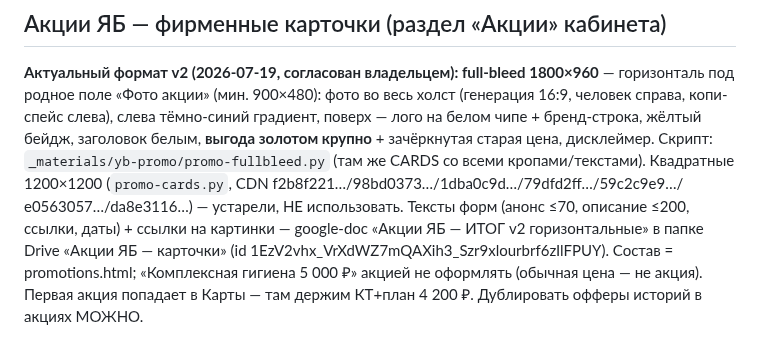
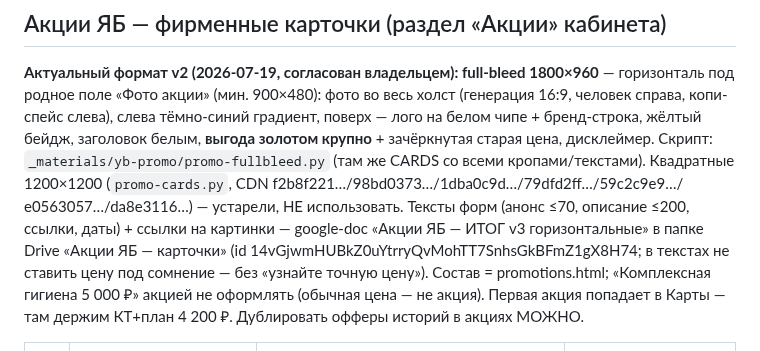
Before and after one commit to adriaaante/Angel-Dent-site, a Markdown page: _materials/yb-stories/REGISTRY.md, the part around the change. Rendered like a GitHub page.

Commit message:
yb: акции — анонс КТ без «узнайте точную цену», док v3
Формулировки, ставящие цену под сомнение, запрещены — правило в реестре
и CLAUDE.md.

Co-Authored-By: Claude Fable 5 <noreply@anthropic.com>
Claude-Session: https://claude.ai/code/session_01NVUMkNA7VbyQc7LMwBy8Lz

```diff
--- a/_materials/yb-stories/REGISTRY.md
+++ b/_materials/yb-stories/REGISTRY.md
@@ -173,8 +173,9 @@ CDN: b8e165ae…, 22ebd4c8…, 145ec43b…, d8df3236…
 (`promo-cards.py`, CDN f2b8f221…/98bd0373…/1dba0c9d…/79dfd2ff…/59c2c9e9…/
 e0563057…/da8e3116…) — устарели, НЕ использовать.
 Тексты форм (анонс ≤70, описание ≤200, ссылки, даты) + ссылки на картинки —
-google-doc «Акции ЯБ — ИТОГ v2 горизонтальные» в папке Drive
-«Акции ЯБ — карточки» (id 1EzV2vhx_VrXdWZ7mQAXih3_Szr9xlourbrf6zIlFPUY).
+google-doc «Акции ЯБ — ИТОГ v3 горизонтальные» в папке Drive
+«Акции ЯБ — карточки» (id 14vGjwmHUBkZ0uYtrryQvMohTT7SnhsGkBFmZ1gX8H74;
+в текстах не ставить цену под сомнение — без «узнайте точную цену»).
 Состав = promotions.html; «Комплексная гигиена 5 000 ₽» акцией не оформлять
 (обычная цена — не акция). Первая акция попадает в Карты — там держим
 КТ+план 4 200 ₽. Дублировать офферы историй в акциях МОЖНО.
```
Also changed, not shown: CLAUDE.md (+2 -1 lines).
